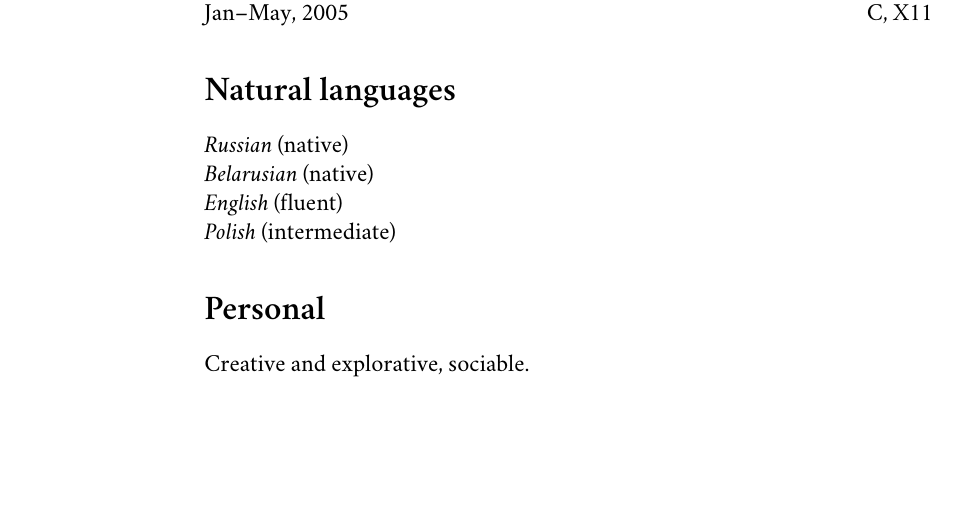
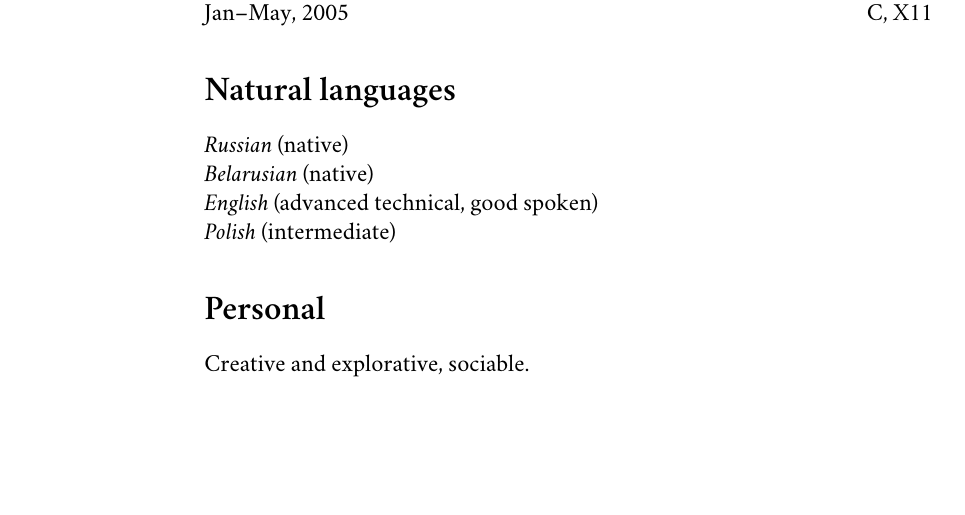
Before and after one commit to atzkey/cv, a LaTeX CV (cv.tex): part of page 2 of 2, cut so that both start at the same text. Compiled offline with XeLaTeX; a missing font is replaced by an installed copy or a similar font.

Commit message:
Changed english knowledge level

```diff
--- a/cv.tex
+++ b/cv.tex
@@ -121,7 +121,7 @@ Jan--May, 2005 \hfill C, X11
 \section*{Natural languages}
 \textit{Russian} (native)\\
 \textit{Belarusian} (native)\\
-\textit{English} (fluent)\\
+\textit{English} (advanced technical, good spoken)\\
 \textit{Polish} (intermediate)
 
 \section*{Personal}
```
